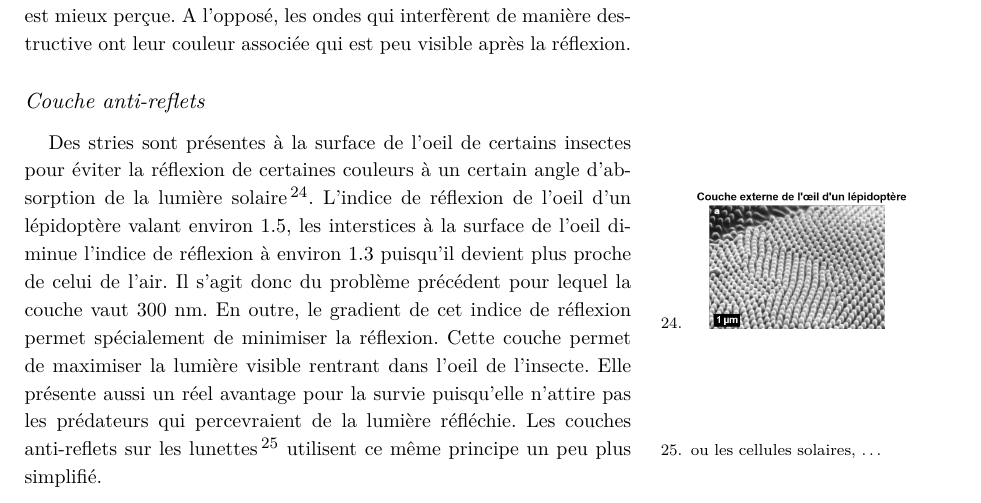
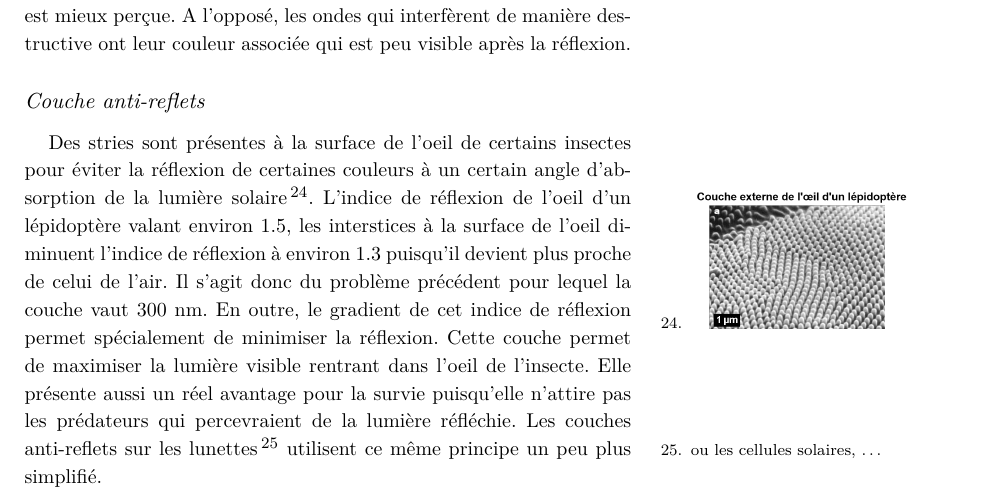
Before and after one commit to MartinBraquet/Syllabus-Physique3, a LaTeX book (Syllabus-EPL1203.tex, which reads contents/chapitre5.tex): part of page 49 of 95, cut so that both start at the same text. Compiled offline with XeLaTeX; a LaTeX package or settings file that is missing is left out.

Commit message:
Updates from Overleaf

```diff
--- a/contents/chapitre5.tex
+++ b/contents/chapitre5.tex
@@ -246,7 +246,7 @@ Pour les fréquences dont le déphasage $\phi$ vaut un multiple de $2\pi$, l'ond
 
 \subsection{Couche anti-reflets}
 
-Des stries sont présentes à la surface de l'oeil de certains insectes pour éviter la réflexion de certaines couleurs à un certain angle d'absorption de la lumière solaire\footnote{\includegraphics[scale=0.3]{M12}}. L'indice de réflexion de l'oeil d'un lépidoptère valant environ 1.5, les interstices à la surface de l'oeil diminue l'indice de réflexion à environ 1.3 puisqu'il devient plus proche de celui de l'air. Il s'agit donc du problème précédent pour lequel la couche vaut 300 nm. En outre, le gradient de cet indice de réflexion permet spécialement de minimiser la réflexion. Cette couche permet de maximiser la lumière visible rentrant dans l'oeil de l'insecte. Elle présente aussi un réel avantage pour la survie puisqu'elle n'attire pas les prédateurs qui percevraient de la lumière réfléchie. Les couches anti-reflets sur les lunettes\footnote{ou les cellules solaires, \dots} utilisent ce même principe un peu plus simplifié.
+Des stries sont présentes à la surface de l'oeil de certains insectes pour éviter la réflexion de certaines couleurs à un certain angle d'absorption de la lumière solaire\footnote{\includegraphics[scale=0.3]{M12}}. L'indice de réflexion de l'oeil d'un lépidoptère valant environ 1.5, les interstices à la surface de l'oeil diminuent l'indice de réflexion à environ 1.3 puisqu'il devient plus proche de celui de l'air. Il s'agit donc du problème précédent pour lequel la couche vaut 300 nm. En outre, le gradient de cet indice de réflexion permet spécialement de minimiser la réflexion. Cette couche permet de maximiser la lumière visible rentrant dans l'oeil de l'insecte. Elle présente aussi un réel avantage pour la survie puisqu'elle n'attire pas les prédateurs qui percevraient de la lumière réfléchie. Les couches anti-reflets sur les lunettes\footnote{ou les cellules solaires, \dots} utilisent ce même principe un peu plus simplifié.
 \newpage
 
 \subsection{Couche réflectrice}
```
